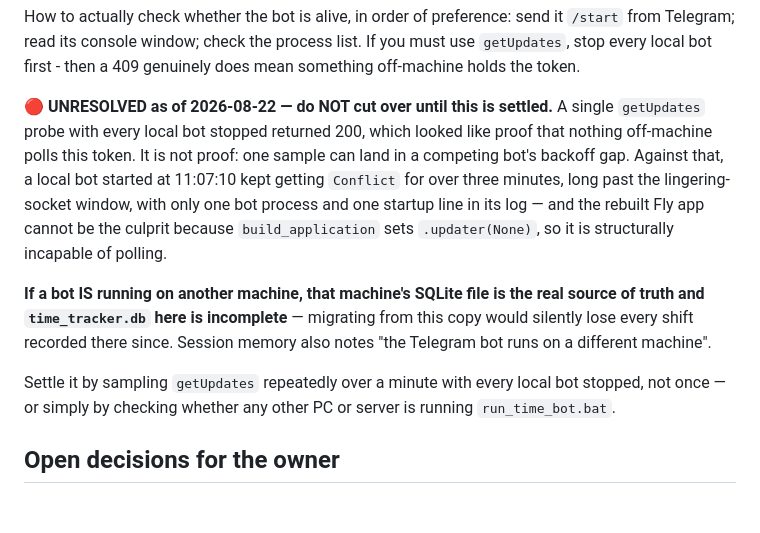
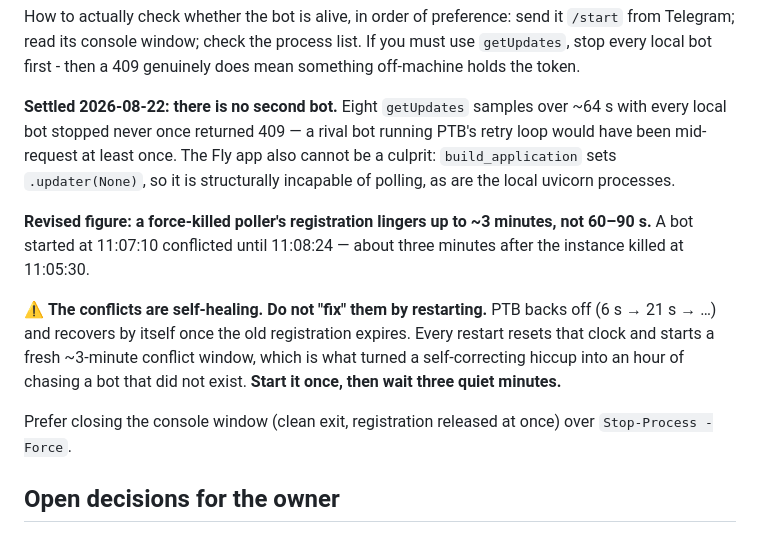
Before and after one commit to shrimpzoneaus-dot/Time-Tracker, a Markdown page: HANDOFF.md, the part around the change. Drawn GitHub-style; blank space fills up the shorter version.

Commit message:
docs(handoff): settled — no second bot, and the conflicts are self-healing
Eight getUpdates samples over ~64s with every local bot stopped never returned
409. A rival bot running PTB's retry loop would have been mid-request at least
once, so nothing off-machine polls this token. Cutover is not blocked, and
time_tracker.db is not missing records to some other copy.

Two corrected figures. A force-killed poller's registration lingers up to ~3
minutes, not the 60-90s previously written. And the resulting Conflict loop is
self-healing: PTB backs off and recovers once the old registration expires.
Restarting resets that clock, which is exactly what turned a self-correcting
hiccup into a long hunt for a bot that did not exist. Start once, wait three
quiet minutes, and prefer closing the window to force-killing.

Co-Authored-By: Claude Opus 5 <noreply@anthropic.com>

```diff
--- a/HANDOFF.md
+++ b/HANDOFF.md
@@ -305,24 +305,24 @@ send it `/start` from Telegram; read its console window; check the process
 list. If you must use `getUpdates`, stop every local bot first - then a 409
 genuinely does mean something off-machine holds the token.
 
-🔴 **UNRESOLVED as of 2026-08-22 — do NOT cut over until this is settled.**
-A single `getUpdates` probe with every local bot stopped returned 200, which
-looked like proof that nothing off-machine polls this token. It is not proof:
-one sample can land in a competing bot's backoff gap. Against that, a local
-bot started at 11:07:10 kept getting `Conflict` for over three minutes,
-long past the lingering-socket window, with only one bot process and one
-startup line in its log — and the rebuilt Fly app cannot be the culprit
-because `build_application` sets `.updater(None)`, so it is structurally
-incapable of polling.
+**Settled 2026-08-22: there is no second bot.** Eight `getUpdates` samples
+over ~64 s with every local bot stopped never once returned 409 — a rival bot
+running PTB's retry loop would have been mid-request at least once. The Fly
+app also cannot be a culprit: `build_application` sets `.updater(None)`, so it
+is structurally incapable of polling, as are the local uvicorn processes.
 
-**If a bot IS running on another machine, that machine's SQLite file is the
-real source of truth and `time_tracker.db` here is incomplete** — migrating
-from this copy would silently lose every shift recorded there since. Session
-memory also notes "the Telegram bot runs on a different machine".
+**Revised figure: a force-killed poller's registration lingers up to ~3
+minutes, not 60–90 s.** A bot started at 11:07:10 conflicted until 11:08:24 —
+about three minutes after the instance killed at 11:05:30.
 
-Settle it by sampling `getUpdates` repeatedly over a minute with every local
-bot stopped, not once — or simply by checking whether any other PC or server
-is running `run_time_bot.bat`.
+⚠️ **The conflicts are self-healing. Do not "fix" them by restarting.** PTB
+backs off (6 s → 21 s → …) and recovers by itself once the old registration
+expires. Every restart resets that clock and starts a fresh ~3-minute conflict
+window, which is what turned a self-correcting hiccup into an hour of chasing
+a bot that did not exist. **Start it once, then wait three quiet minutes.**
+
+Prefer closing the console window (clean exit, registration released at once)
+over `Stop-Process -Force`.
 
 ## Open decisions for the owner
 
```
